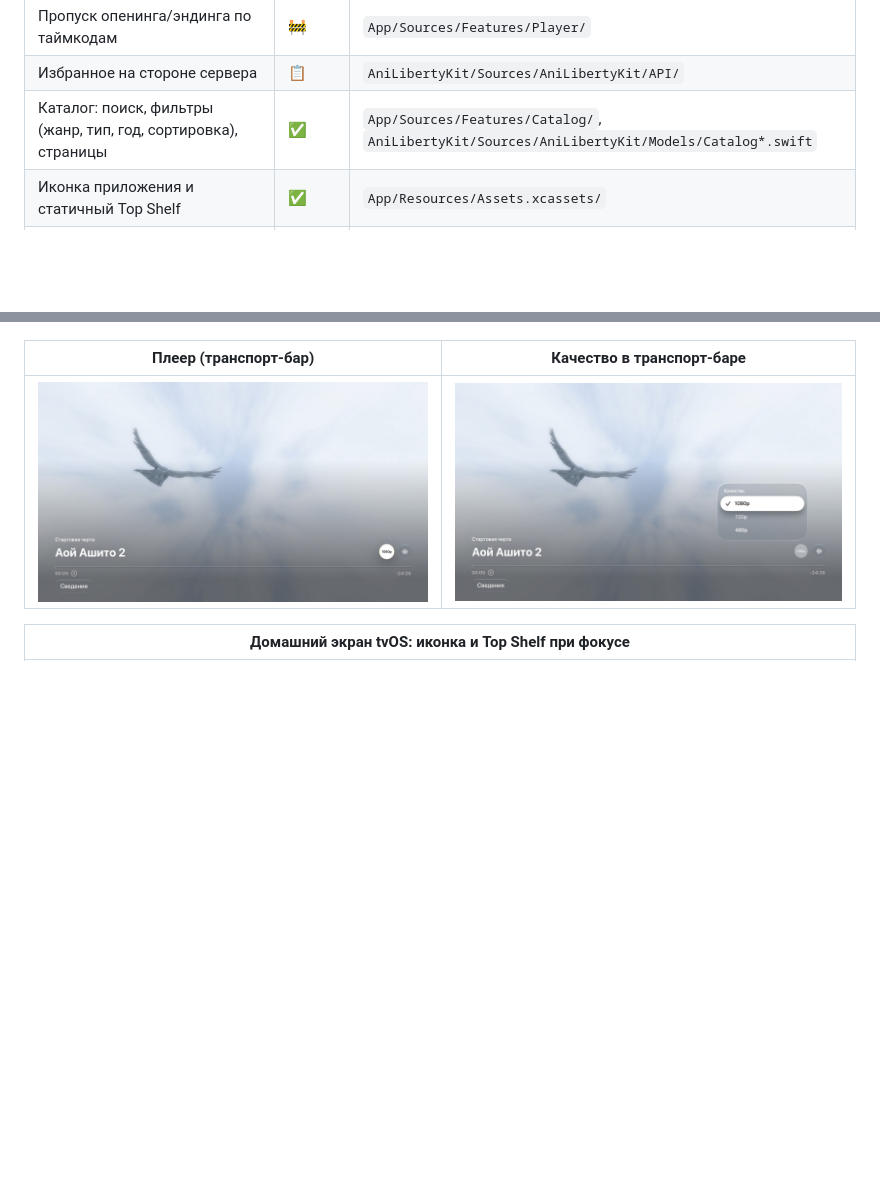
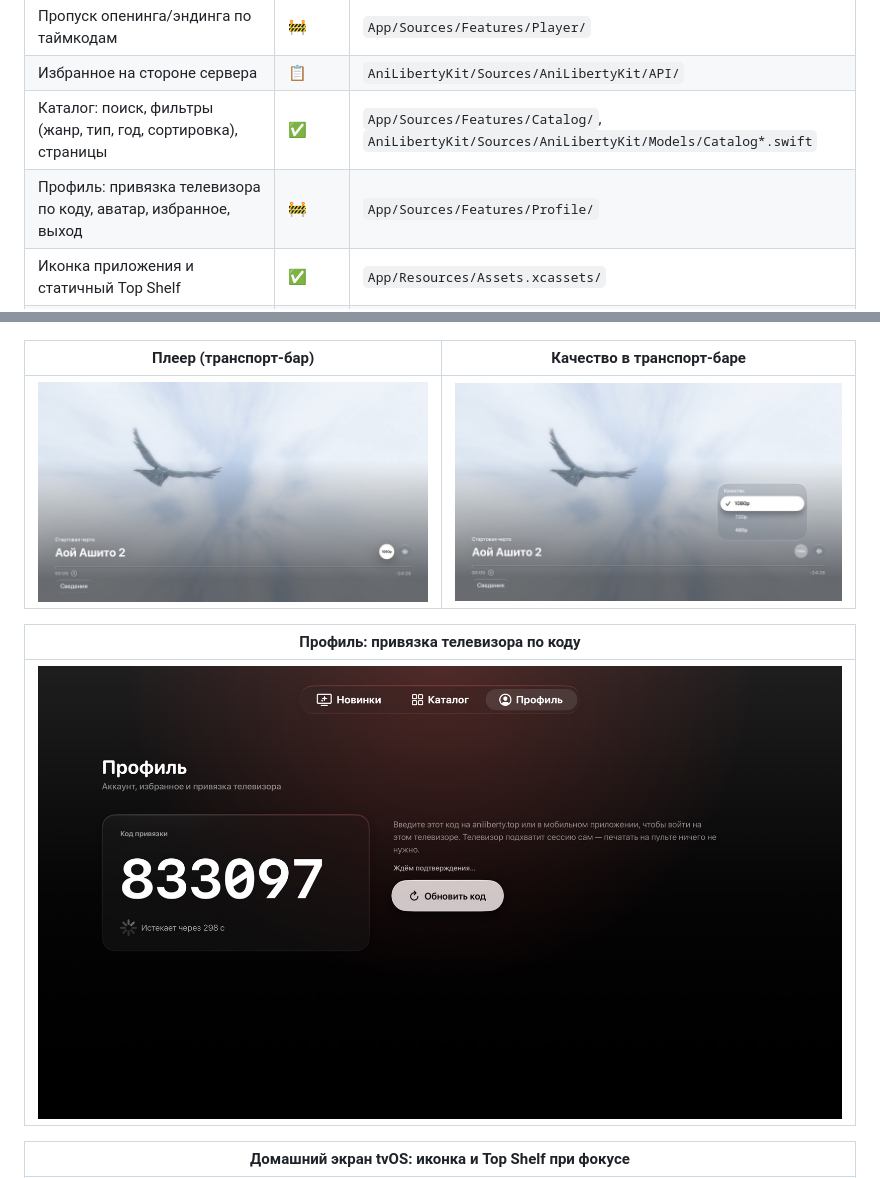
Before and after one commit to VetalPros/AniTV, a Markdown page: README.md, 2 parts joined by grey strips. GitHub-like rendering; pictures changed too: docs/screenshots/profile.jpg (added); blank space fills up the shorter version.

```diff
--- a/README.md
+++ b/README.md
@@ -61,6 +61,7 @@ AniTV — клиент для просмотра аниме с AniLiberty на A
 | Пропуск опенинга/эндинга по таймкодам | 🚧 | `App/Sources/Features/Player/` |
 | Избранное на стороне сервера | 📋 | `AniLibertyKit/Sources/AniLibertyKit/API/` |
 | Каталог: поиск, фильтры (жанр, тип, год, сортировка), страницы | ✅ | `App/Sources/Features/Catalog/`, `AniLibertyKit/Sources/AniLibertyKit/Models/Catalog*.swift` |
+| Профиль: привязка телевизора по коду, аватар, избранное, выход | 🚧 | `App/Sources/Features/Profile/` |
 | Иконка приложения и статичный Top Shelf | ✅ | `App/Resources/Assets.xcassets/` |
 | Динамический Top Shelf: карусель свежих релизов (TV Services) | 💡 | `docs/PROJECT_MEMORY.md` |
 | Локализация ru/en (String Catalogs) | ✅ | `App/Resources/Localizable.xcstrings` |
@@ -97,6 +98,10 @@ push-уведомлений, потому что разработка идёт
 | Плеер (транспорт-бар) | Качество в транспорт-баре |
 | --- | --- |
 | ![Плеер](docs/screenshots/player.jpg) | ![Выбор качества](docs/screenshots/quality.jpg) |
+
+| Профиль: привязка телевизора по коду |
+| --- |
+| ![Привязка телевизора](docs/screenshots/profile.jpg) |
 
 | Домашний экран tvOS: иконка и Top Shelf при фокусе |
 | --- |
```
Also changed, not shown: docs/DECISIONS.md (+30 -0 lines), docs/PROJECT_MEMORY.md (+15 -6 lines), 11 other files.
